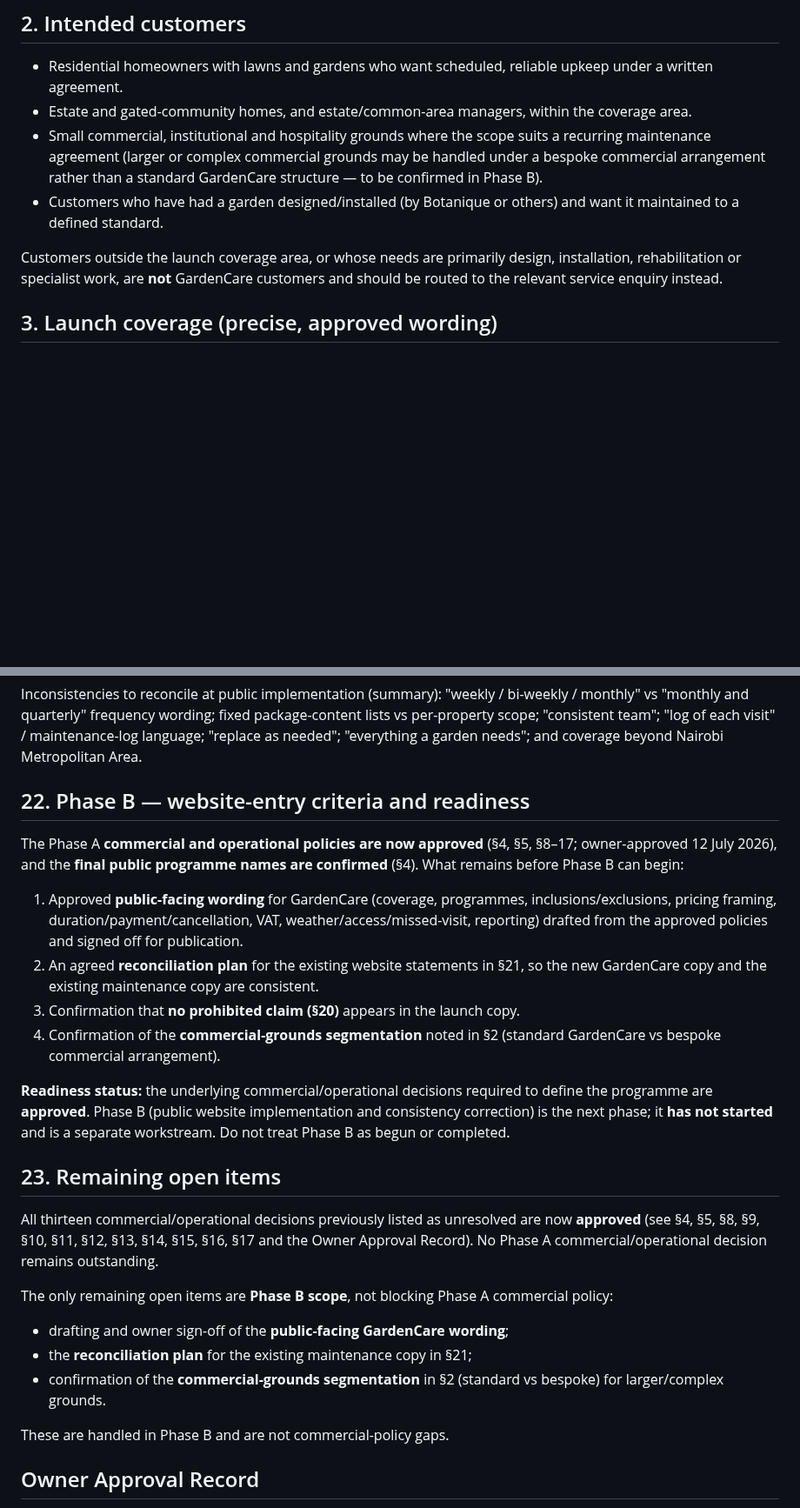
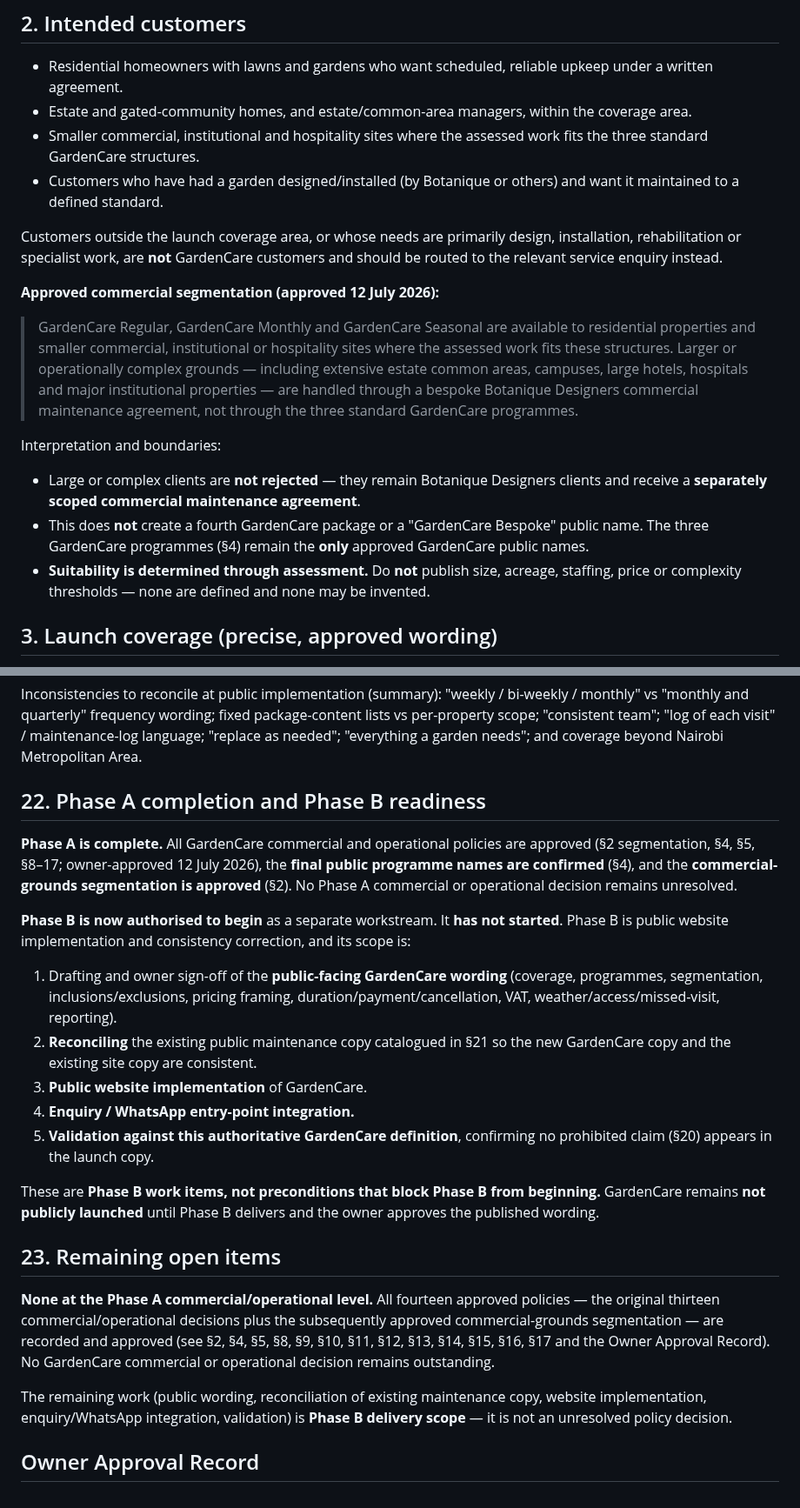
Before and after one commit to Widson-star/botanique-designers-site, a Markdown page: GARDENCARE_PRODUCT_DEFINITION.md, 2 parts joined by grey strips. Shown at 87% size. GitHub-like rendering; blank space fills up the shorter version.

Commit message:
Record approved GardenCare commercial segmentation; resolve Phase B logic
Add the owner-approved commercial-grounds segmentation (12 July 2026): the
three GardenCare programmes serve residential and smaller commercial/
institutional/hospitality sites; larger or operationally complex grounds are
handled through a bespoke Botanique Designers commercial maintenance
agreement (no fourth package, no "GardenCare Bespoke" name, no published
thresholds; suitability set by assessment).

Remove the stale "segmentation still to be confirmed" wording, record
segmentation as the fourteenth approved policy in the Owner Approval Record,
and correct the Phase B logic: Phase A is complete, Phase B is authorised to
begin as a separate workstream (public wording, reconciliation, website
implementation, enquiry/WhatsApp integration and validation are Phase B work,
not preconditions). GardenCare remains not publicly launched. Documentation
only — no public code or website content changed.

Co-Authored-By: Claude Opus 4.8 <noreply@anthropic.com>
Claude-Session: https://claude.ai/code/session_01T9KgqA6d3b4pD2PcsGVzP8

```diff
--- a/GARDENCARE_PRODUCT_DEFINITION.md
+++ b/GARDENCARE_PRODUCT_DEFINITION.md
@@ -33,16 +33,35 @@ pricing tables or website copy are created or changed.
   upkeep under a written agreement.
 - Estate and gated-community homes, and estate/common-area managers, within the
   coverage area.
-- Small commercial, institutional and hospitality grounds where the scope suits a
-  recurring maintenance agreement (larger or complex commercial grounds may be
-  handled under a bespoke commercial arrangement rather than a standard GardenCare
-  structure — to be confirmed in Phase B).
+- Smaller commercial, institutional and hospitality sites where the assessed work
+  fits the three standard GardenCare structures.
 - Customers who have had a garden designed/installed (by Botanique or others) and
   want it maintained to a defined standard.
 
 Customers outside the launch coverage area, or whose needs are primarily design,
 installation, rehabilitation or specialist work, are **not** GardenCare customers
 and should be routed to the relevant service enquiry instead.
+
+**Approved commercial segmentation (approved 12 July 2026):**
+
+> GardenCare Regular, GardenCare Monthly and GardenCare Seasonal are available to
+> residential properties and smaller commercial, institutional or hospitality
+> sites where the assessed work fits these structures. Larger or operationally
+> complex grounds — including extensive estate common areas, campuses, large
+> hotels, hospitals and major institutional properties — are handled through a
+> bespoke Botanique Designers commercial maintenance agreement, not through the
+> three standard GardenCare programmes.
+
+Interpretation and boundaries:
+
+- Large or complex clients are **not rejected** — they remain Botanique Designers
+  clients and receive a **separately scoped commercial maintenance agreement**.
+- This does **not** create a fourth GardenCare package or a "GardenCare Bespoke"
+  public name. The three GardenCare programmes (§4) remain the **only** approved
+  GardenCare public names.
+- **Suitability is determined through assessment.** Do **not** publish size,
+  acreage, staffing, price or complexity thresholds — none are defined and none may
+  be invented.
 
 ## 3. Launch coverage (precise, approved wording)
 
@@ -388,43 +407,43 @@ package-content lists vs per-property scope; "consistent team"; "log of each
 visit" / maintenance-log language; "replace as needed"; "everything a garden
 needs"; and coverage beyond Nairobi Metropolitan Area.
 
-## 22. Phase B — website-entry criteria and readiness
+## 22. Phase A completion and Phase B readiness
 
-The Phase A **commercial and operational policies are now approved** (§4, §5, §8–17;
-owner-approved 12 July 2026), and the **final public programme names are confirmed**
-(§4). What remains before Phase B can begin:
+**Phase A is complete.** All GardenCare commercial and operational policies are
+approved (§2 segmentation, §4, §5, §8–17; owner-approved 12 July 2026), the **final
+public programme names are confirmed** (§4), and the **commercial-grounds
+segmentation is approved** (§2). No Phase A commercial or operational decision
+remains unresolved.
 
-1. Approved **public-facing wording** for GardenCare (coverage, programmes,
-   inclusions/exclusions, pricing framing, duration/payment/cancellation, VAT,
-   weather/access/missed-visit, reporting) drafted from the approved policies and
-   signed off for publication.
-2. An agreed **reconciliation plan** for the existing website statements in §21, so
-   the new GardenCare copy and the existing maintenance copy are consistent.
-3. Confirmation that **no prohibited claim (§20)** appears in the launch copy.
-4. Confirmation of the **commercial-grounds segmentation** noted in §2 (standard
-   GardenCare vs bespoke commercial arrangement).
+**Phase B is now authorised to begin** as a separate workstream. It **has not
+started**. Phase B is public website implementation and consistency correction, and
+its scope is:
 
-**Readiness status:** the underlying commercial/operational decisions required to
-define the programme are **approved**. Phase B (public website implementation and
-consistency correction) is the next phase; it **has not started** and is a separate
-workstream. Do not treat Phase B as begun or completed.
+1. Drafting and owner sign-off of the **public-facing GardenCare wording** (coverage,
+   programmes, segmentation, inclusions/exclusions, pricing framing,
+   duration/payment/cancellation, VAT, weather/access/missed-visit, reporting).
+2. **Reconciling** the existing public maintenance copy catalogued in §21 so the new
+   GardenCare copy and the existing site copy are consistent.
+3. **Public website implementation** of GardenCare.
+4. **Enquiry / WhatsApp entry-point integration.**
+5. **Validation against this authoritative GardenCare definition**, confirming no
+   prohibited claim (§20) appears in the launch copy.
+
+These are **Phase B work items, not preconditions that block Phase B from
+beginning.** GardenCare remains **not publicly launched** until Phase B delivers and
+the owner approves the published wording.
 
 ## 23. Remaining open items
 
-All thirteen commercial/operational decisions previously listed as unresolved are
-now **approved** (see §4, §5, §8, §9, §10, §11, §12, §13, §14, §15, §16, §17 and
-the Owner Approval Record). No Phase A commercial/operational decision remains
-outstanding.
+**None at the Phase A commercial/operational level.** All fourteen approved policies
+— the original thirteen commercial/operational decisions plus the subsequently
+approved commercial-grounds segmentation — are recorded and approved (see §2, §4,
+§5, §8, §9, §10, §11, §12, §13, §14, §15, §16, §17 and the Owner Approval Record).
+No GardenCare commercial or operational decision remains outstanding.
 
-The only remaining open items are **Phase B scope**, not blocking Phase A
-commercial policy:
-
-- drafting and owner sign-off of the **public-facing GardenCare wording**;
-- the **reconciliation plan** for the existing maintenance copy in §21;
-- confirmation of the **commercial-grounds segmentation** in §2 (standard vs
-  bespoke) for larger/complex grounds.
-
-These are handled in Phase B and are not commercial-policy gaps.
+The remaining work (public wording, reconciliation of existing maintenance copy,
+website implementation, enquiry/WhatsApp integration, validation) is **Phase B
+delivery scope** — it is not an unresolved policy decision.
 
 ## Owner Approval Record
 
```
Also changed, not shown: other parts of GARDENCARE_PRODUCT_DEFINITION.md (+11 -0 lines), WORKSTREAMS.md (+28 -13 lines).
